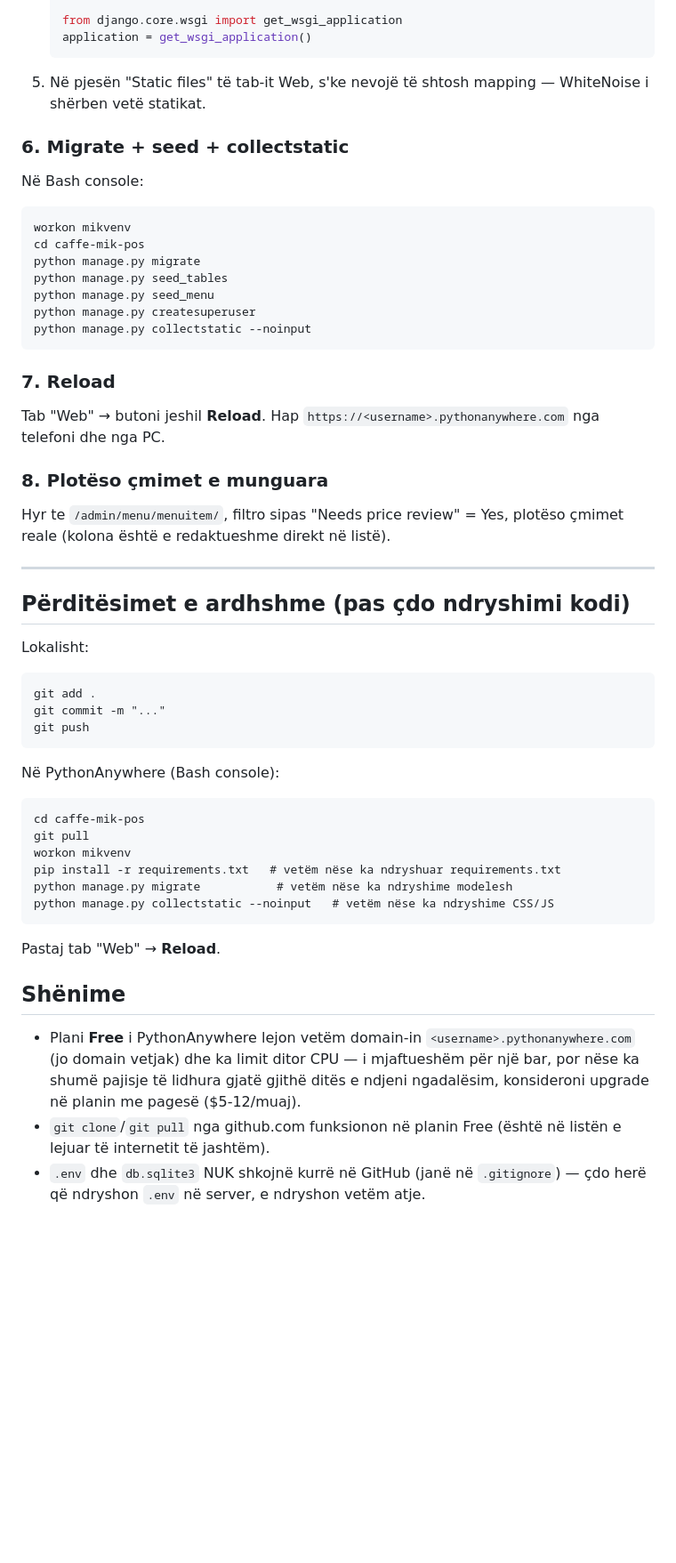
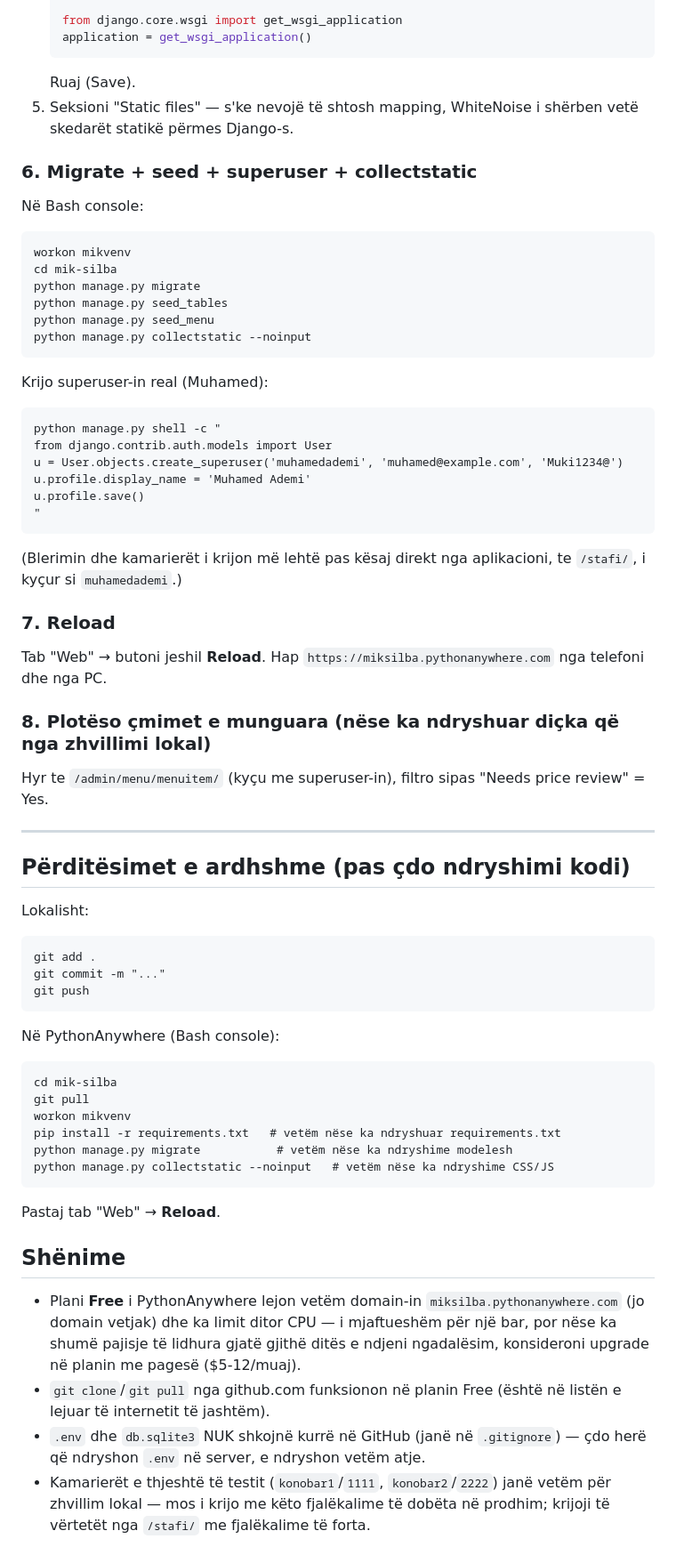
Before and after one commit to MuhamedAdemi/mik-silba, a Markdown page: deploy.md, the part around one of its changes. Shown at 89% size. Rendered like a GitHub page; blank space fills up the shorter version.

````diff
--- a/deploy.md
+++ b/deploy.md
@@ -59,25 +66,35 @@ Plotëso `DJANGO_SECRET_KEY` (çdo varg i gjatë i rastësishëm), `DJANGO_ALLOW
    from django.core.wsgi import get_wsgi_application
    application = get_wsgi_application()
    ```
-5. Në pjesën "Static files" të tab-it Web, s'ke nevojë të shtosh mapping — WhiteNoise i shërben vetë statikat.
+   Ruaj (Save).
+5. Seksioni "Static files" — s'ke nevojë të shtosh mapping, WhiteNoise i shërben vetë skedarët statikë përmes Django-s.
 
-### 6. Migrate + seed + collectstatic
+### 6. Migrate + seed + superuser + collectstatic
 Në Bash console:
 ```
 workon mikvenv
-cd caffe-mik-pos
+cd mik-silba
 python manage.py migrate
 python manage.py seed_tables
 python manage.py seed_menu
-python manage.py createsuperuser
 python manage.py collectstatic --noinput
 ```
+Krijo superuser-in real (Muhamed):
+```
+python manage.py shell -c "
+from django.contrib.auth.models import User
+u = User.objects.create_superuser('muhamedademi', 'muhamed@example.com', 'Muki1234@')
+u.profile.display_name = 'Muhamed Ademi'
+u.profile.save()
+"
+```
+(Blerimin dhe kamarierët i krijon më lehtë pas kësaj direkt nga aplikacioni, te `/stafi/`, i kyçur si `muhamedademi`.)
 
 ### 7. Reload
-Tab "Web" → butoni jeshil **Reload**. Hap `https://<username>.pythonanywhere.com` nga telefoni dhe nga PC.
+Tab "Web" → butoni jeshil **Reload**. Hap `https://miksilba.pythonanywhere.com` nga telefoni dhe nga PC.
 
-### 8. Plotëso çmimet e munguara
-Hyr te `/admin/menu/menuitem/`, filtro sipas "Needs price review" = Yes, plotëso çmimet reale (kolona është e redaktueshme direkt në listë).
+### 8. Plotëso çmimet e munguara (nëse ka ndryshuar diçka që nga zhvillimi lokal)
+Hyr te `/admin/menu/menuitem/` (kyçu me superuser-in), filtro sipas "Needs price review" = Yes.
 
 ---
 
@@ -92,7 +109,7 @@ git push
 
 Në PythonAnywhere (Bash console):
 ```
-cd caffe-mik-pos
+cd mik-silba
 git pull
 workon mikvenv
 pip install -r requirements.txt   # vetëm nëse ka ndryshuar requirements.txt
@@ -103,6 +120,7 @@ Pastaj tab "Web" → **Reload**.
 
 ## Shënime
 
-- Plani **Free** i PythonAnywhere lejon vetëm domain-in `<username>.pythonanywhere.com` (jo domain vetjak) dhe ka limit ditor CPU — i mjaftueshëm për një bar, por nëse ka shumë pajisje të lidhura gjatë gjithë ditës e ndjeni ngadalësim, konsideroni upgrade në planin me pagesë ($5-12/muaj).
+- Plani **Free** i PythonAnywhere lejon vetëm domain-in `miksilba.pythonanywhere.com` (jo domain vetjak) dhe ka limit ditor CPU — i mjaftueshëm për një bar, por nëse ka shumë pajisje të lidhura gjatë gjithë ditës e ndjeni ngadalësim, konsideroni upgrade në planin me pagesë ($5-12/muaj).
 - `git clone`/`git pull` nga github.com funksionon në planin Free (është në listën e lejuar të internetit të jashtëm).
 - `.env` dhe `db.sqlite3` NUK shkojnë kurrë në GitHub (janë në `.gitignore`) — çdo herë që ndryshon `.env` në server, e ndryshon vetëm atje.
+- Kamarierët e thjeshtë të testit (`konobar1`/`1111`, `konobar2`/`2222`) janë vetëm për zhvillim lokal — mos i krijo me këto fjalëkalime të dobëta në prodhim; krijoji të vërtetët nga `/stafi/` me fjalëkalime të forta.
````
Also changed, not shown: other parts of deploy.md (+34 -27 lines).
